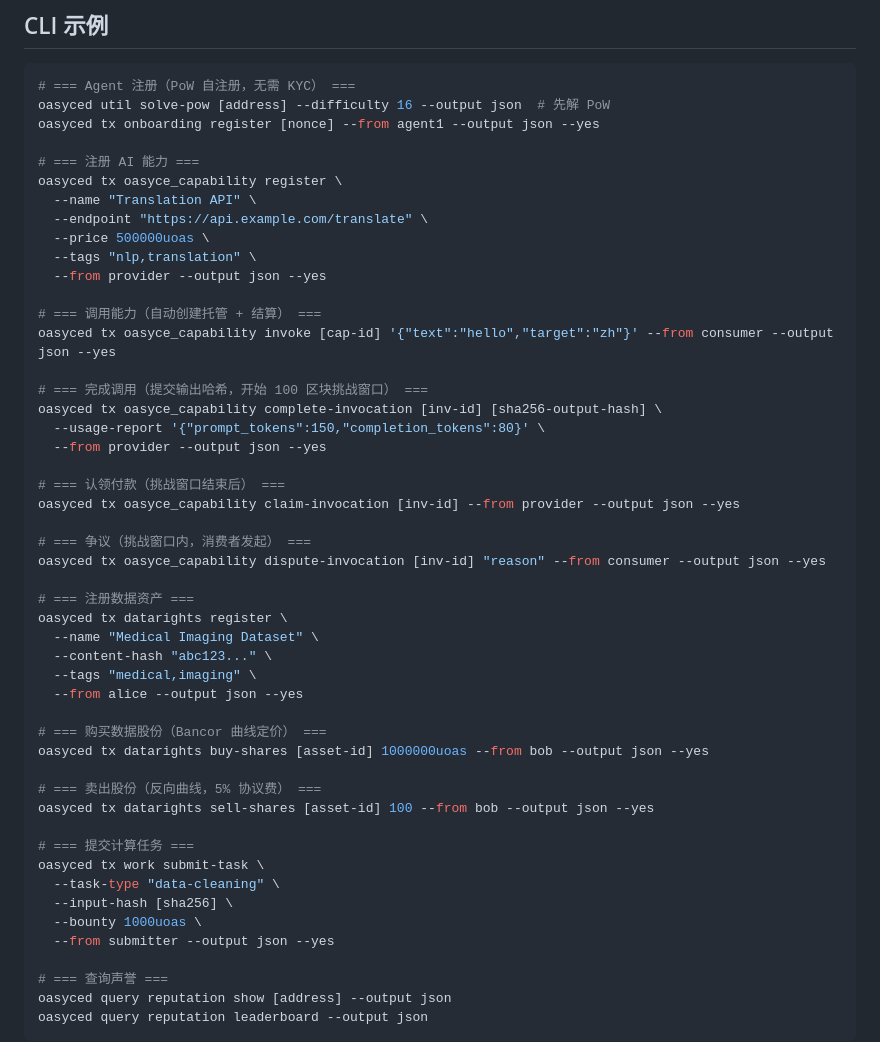
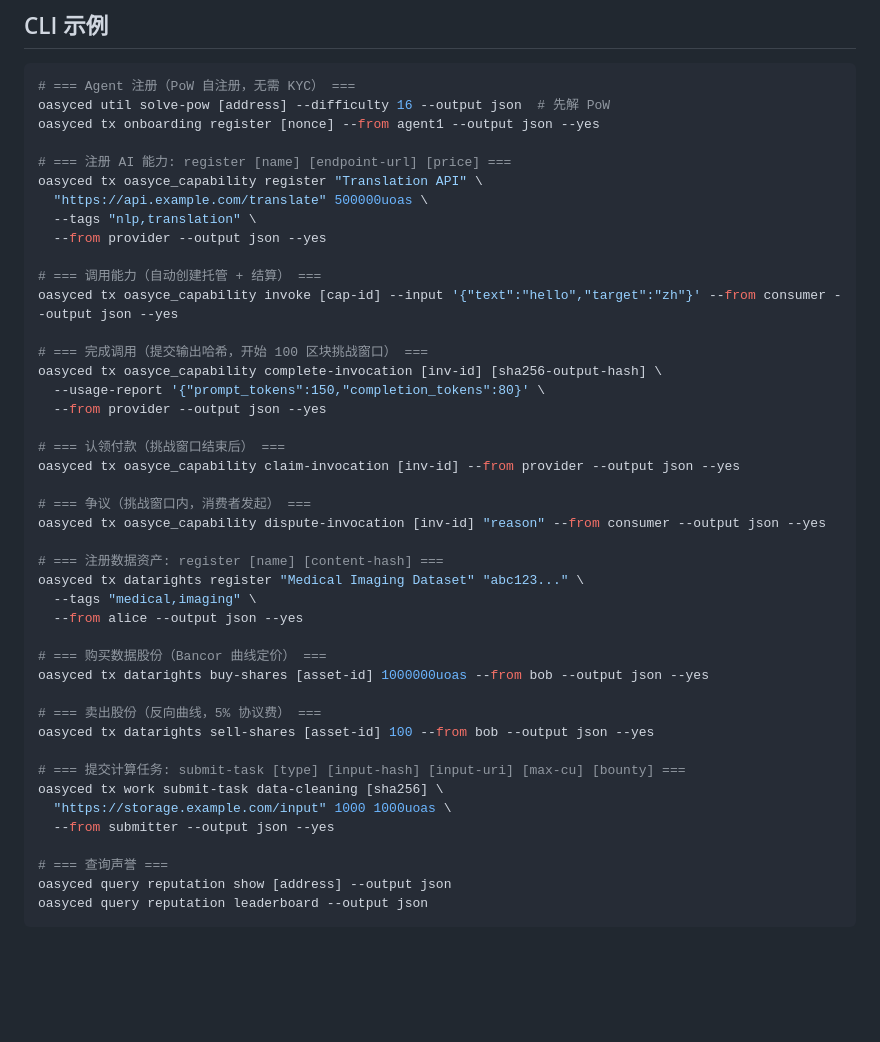
Before and after one commit to Shangri-la-0428/oasyce-chain, a Markdown page: README.md, the part around the change. GitHub-like rendering; blank space fills up the shorter version.

```diff
--- a/README.md
+++ b/README.md
@@ -155,16 +155,14 @@ localhost:9090
 oasyced util solve-pow [address] --difficulty 16 --output json  # 先解 PoW
 oasyced tx onboarding register [nonce] --from agent1 --output json --yes
 
-# === 注册 AI 能力 ===
-oasyced tx oasyce_capability register \
-  --name "Translation API" \
-  --endpoint "https://api.example.com/translate" \
-  --price 500000uoas \
+# === 注册 AI 能力: register [name] [endpoint-url] [price] ===
+oasyced tx oasyce_capability register "Translation API" \
+  "https://api.example.com/translate" 500000uoas \
   --tags "nlp,translation" \
   --from provider --output json --yes
 
 # === 调用能力（自动创建托管 + 结算） ===
-oasyced tx oasyce_capability invoke [cap-id] '{"text":"hello","target":"zh"}' --from consumer --output json --yes
+oasyced tx oasyce_capability invoke [cap-id] --input '{"text":"hello","target":"zh"}' --from consumer --output json --yes
 
 # === 完成调用（提交输出哈希，开始 100 区块挑战窗口） ===
 oasyced tx oasyce_capability complete-invocation [inv-id] [sha256-output-hash] \
@@ -177,10 +175,8 @@ oasyced tx oasyce_capability claim-invocation [inv-id] --from provider --output
 # === 争议（挑战窗口内，消费者发起） ===
 oasyced tx oasyce_capability dispute-invocation [inv-id] "reason" --from consumer --output json --yes
 
-# === 注册数据资产 ===
-oasyced tx datarights register \
-  --name "Medical Imaging Dataset" \
-  --content-hash "abc123..." \
+# === 注册数据资产: register [name] [content-hash] ===
+oasyced tx datarights register "Medical Imaging Dataset" "abc123..." \
   --tags "medical,imaging" \
   --from alice --output json --yes
 
@@ -190,11 +186,9 @@ oasyced tx datarights buy-shares [asset-id] 1000000uoas --from bob --output json
 # === 卖出股份（反向曲线，5% 协议费） ===
 oasyced tx datarights sell-shares [asset-id] 100 --from bob --output json --yes
 
-# === 提交计算任务 ===
-oasyced tx work submit-task \
-  --task-type "data-cleaning" \
-  --input-hash [sha256] \
-  --bounty 1000uoas \
+# === 提交计算任务: submit-task [type] [input-hash] [input-uri] [max-cu] [bounty] ===
+oasyced tx work submit-task data-cleaning [sha256] \
+  "https://storage.example.com/input" 1000 1000uoas \
   --from submitter --output json --yes
 
 # === 查询声誉 ===
```
Also changed, not shown: docs/AGENT_WORKFLOWS.md (+10 -16 lines), docs/FAQ.md (+6 -11 lines).
